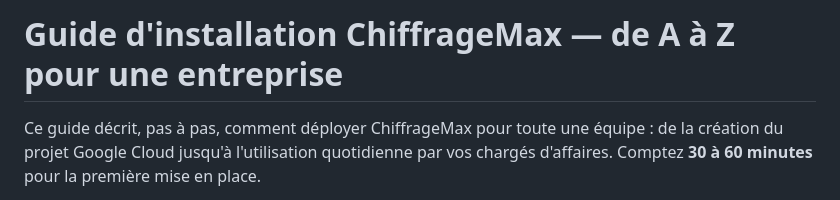
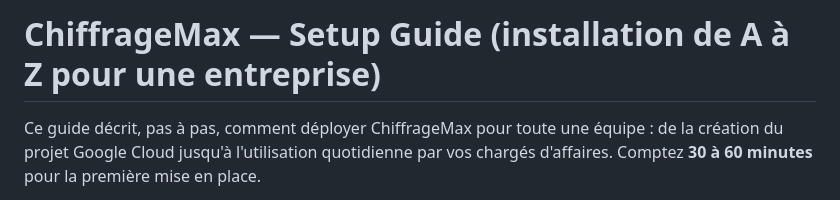
Before and after one commit to Stem0794/ChiffrageMax, a Markdown page: docs/SETUP.md, the part around the change. Rendered like a GitHub page.

```diff
--- a/docs/GUIDE-ENTREPRISE.md
+++ b/docs/SETUP.md
@@ -1,4 +1,4 @@
-# Guide d'installation ChiffrageMax — de A à Z pour une entreprise
+# ChiffrageMax — Setup Guide (installation de A à Z pour une entreprise)
 
 Ce guide décrit, pas à pas, comment déployer ChiffrageMax pour toute une équipe :
 de la création du projet Google Cloud jusqu'à l'utilisation quotidienne par vos
```
Also changed, not shown: README.md (+2 -2 lines).
